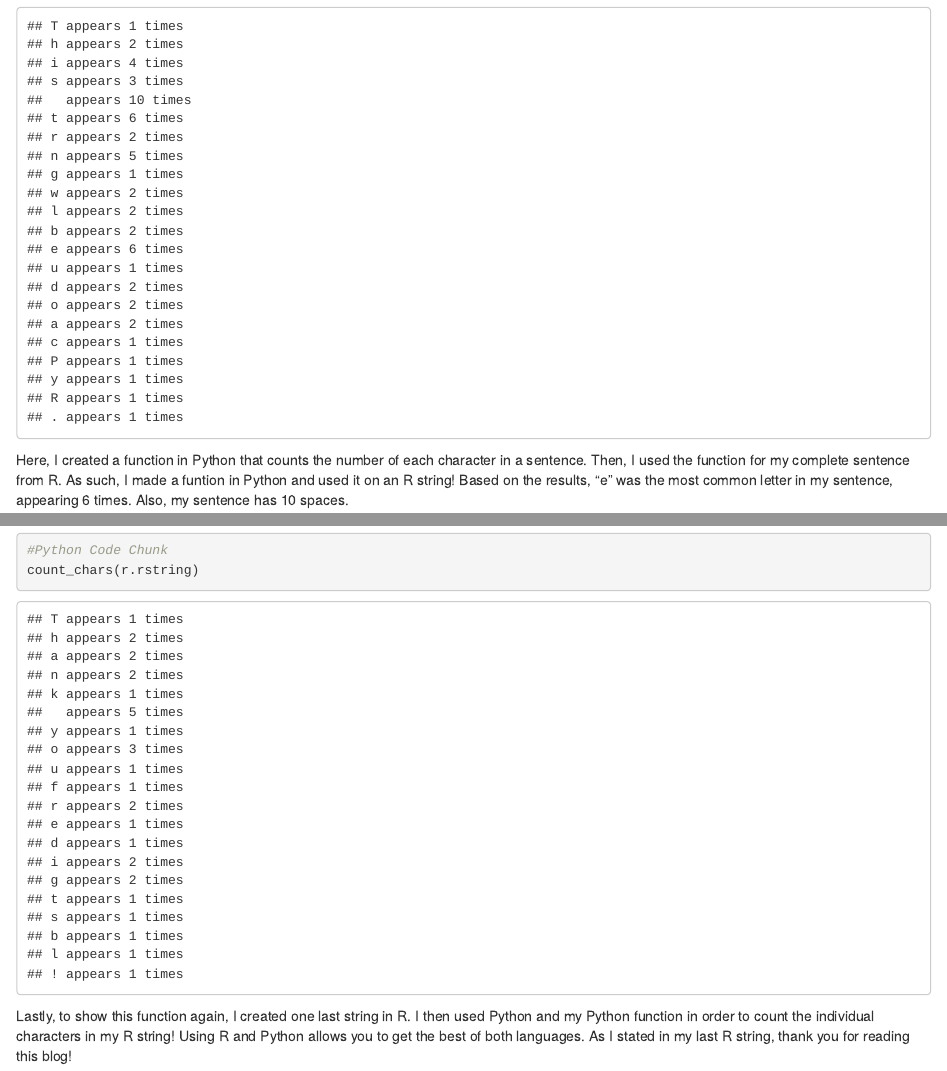
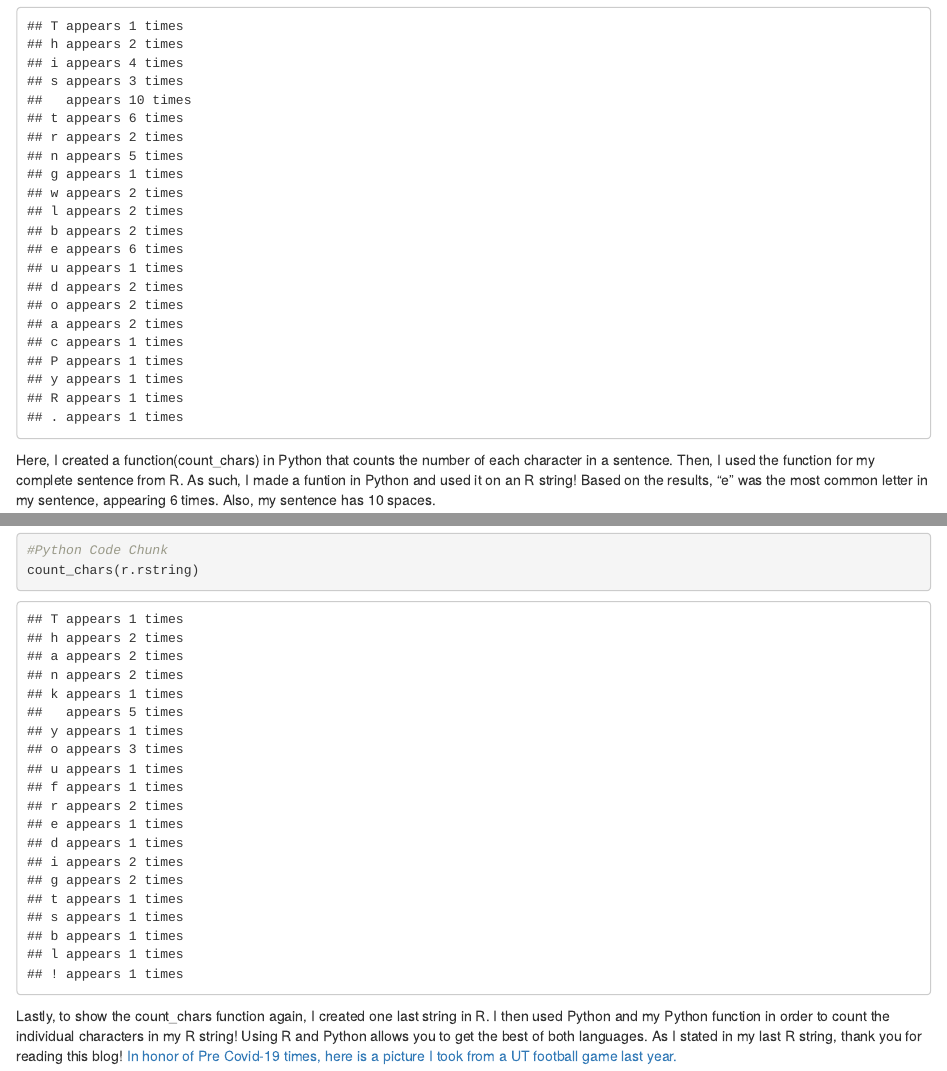
Before and after one commit to matthewlee2/matthewlee.github.io, an R Markdown document (post/2020-12-07-r-and-python-interaction.Rmd): the page in a window 1100 px wide, from 1180 px down, and a second part further down, joined at a grey line. Rendered offline with R 4.5, knitr and Pandoc, with nearby package versions.

Commit message:
final picture

````diff
--- a/post/2020-12-07-r-and-python-interaction.Rmd
+++ b/post/2020-12-07-r-and-python-interaction.Rmd
@@ -46,7 +46,7 @@ def count_chars(sentence):
     print(c, "appears", counts[c], "times")
 count_chars(r.complete)
 ```
-Here, I created a function in Python that counts the number of each character in a sentence. Then, I used the function for my complete sentence from R. As such, I made a funtion in Python and used it on an R string! Based on the results, "e" was the most common letter in my sentence, appearing 6 times. Also, my sentence has 10 spaces.
+Here, I created a function(count_chars) in Python that counts the number of each character in a sentence. Then, I used the function for my complete sentence from R. As such, I made a funtion in Python and used it on an R string! Based on the results, "e" was the most common letter in my sentence, appearing 6 times. Also, my sentence has 10 spaces.
 ```{R}
 #R Code Chunk
 rstring<-"Thank you for reading this blog!"
@@ -56,4 +56,5 @@ rstring<-"Thank you for reading this blog!"
 #Python Code Chunk
 count_chars(r.rstring)
 ```
-Lastly, to show this function again, I created one last string in R. I then used Python and my Python function in order to count the individual characters in my R string! Using R and Python allows you to get the best of both languages. As I stated in my last R string, thank you for reading this blog!
+Lastly, to show the count_chars function again, I created one last string in R. I then used Python and my Python function in order to count the individual characters in my R string! Using R and Python allows you to get the best of both languages. As I stated in my last R string, thank you for reading this blog!
+[In honor of Pre Covid-19 times, here is a picture I took from a UT football game last year.](/post/2020-12-07-r-and-python-interaction_files/0B9928E9-BF40-42BC-BC73-694463ED3C7C.JPG)
````
Also changed, not shown: 2 other files.
